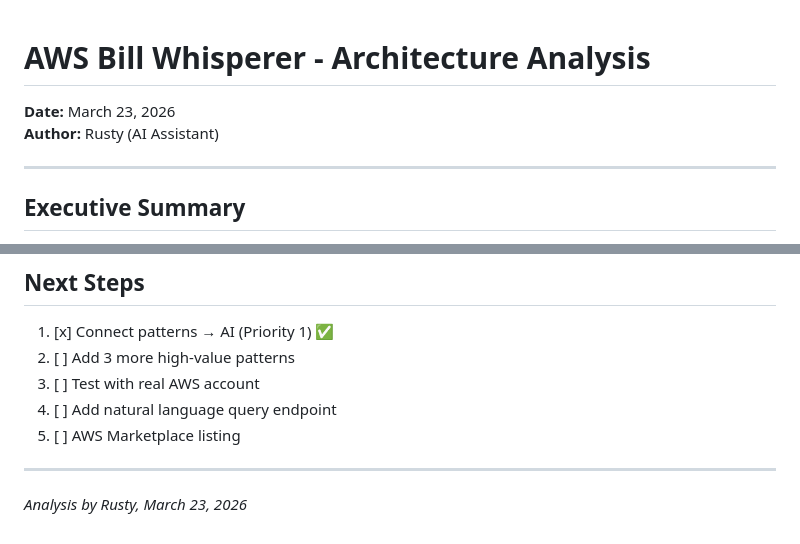
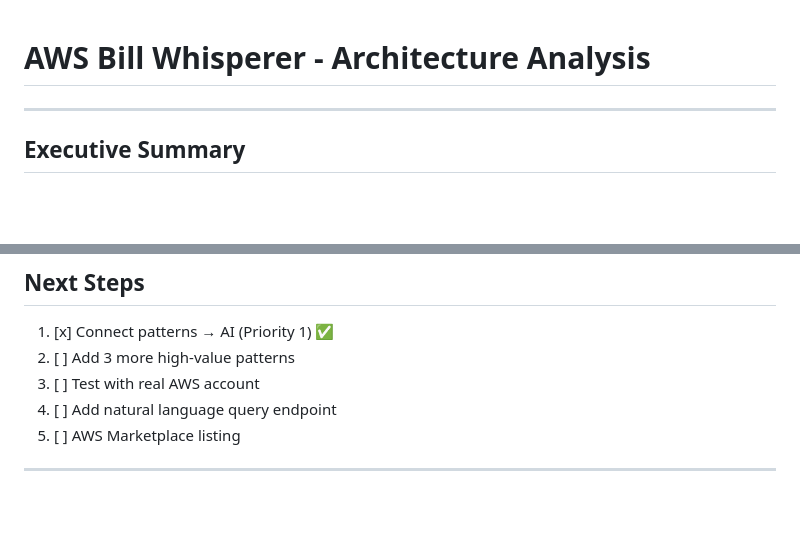
Before and after one commit to hamley241/aws-bill-whisperer, a Markdown page: docs/ARCHITECTURE-ANALYSIS.md, 2 parts joined by grey strips. Rendered like a GitHub page; blank space fills up the shorter version.

```diff
--- a/docs/ARCHITECTURE-ANALYSIS.md
+++ b/docs/ARCHITECTURE-ANALYSIS.md
@@ -1,7 +1,4 @@
 # AWS Bill Whisperer - Architecture Analysis
-
-**Date:** March 23, 2026
-**Author:** Rusty (AI Assistant)
 
 ---
 
@@ -232,5 +229,3 @@ dollar amounts drift. The goal is to find waste, not calculate precise costs.
 5. [ ] AWS Marketplace listing
 
 ---
-
-*Analysis by Rusty, March 23, 2026*
```
Also changed, not shown: README.md (+0 -5 lines).
